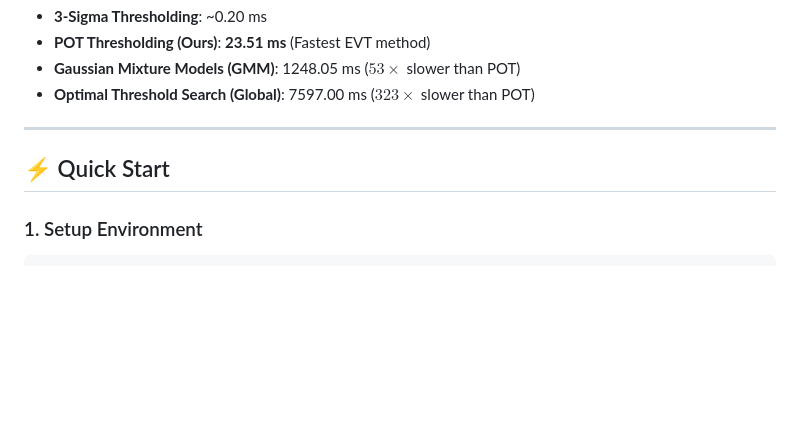
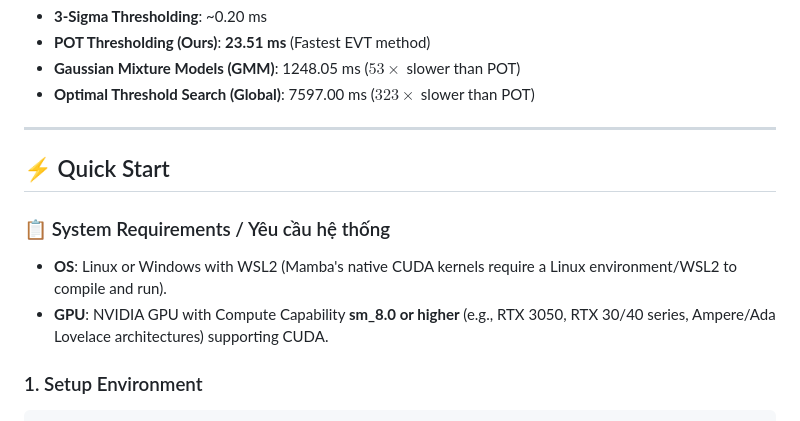
Before and after one commit to sunbv56/mamba-forecast-ad, a Markdown page: README.md, the part around the change. Rendered like a GitHub page; blank space fills up the shorter version.

Commit message:
docs: fix table formatting and add system requirements to README.md

````diff
--- a/README.md
+++ b/README.md
@@ -124,6 +124,10 @@ To support online self-calibration, the Peak Over Threshold (POT) algorithm is h
 
 ## ⚡ Quick Start
 
+### 📋 System Requirements / Yêu cầu hệ thống
+*   **OS**: Linux or Windows with WSL2 (Mamba's native CUDA kernels require a Linux environment/WSL2 to compile and run).
+*   **GPU**: NVIDIA GPU with Compute Capability **sm_8.0 or higher** (e.g., RTX 3050, RTX 30/40 series, Ampere/Ada Lovelace architectures) supporting CUDA.
+
 ### 1. Setup Environment
 ```bash
 python -m venv venv
````
